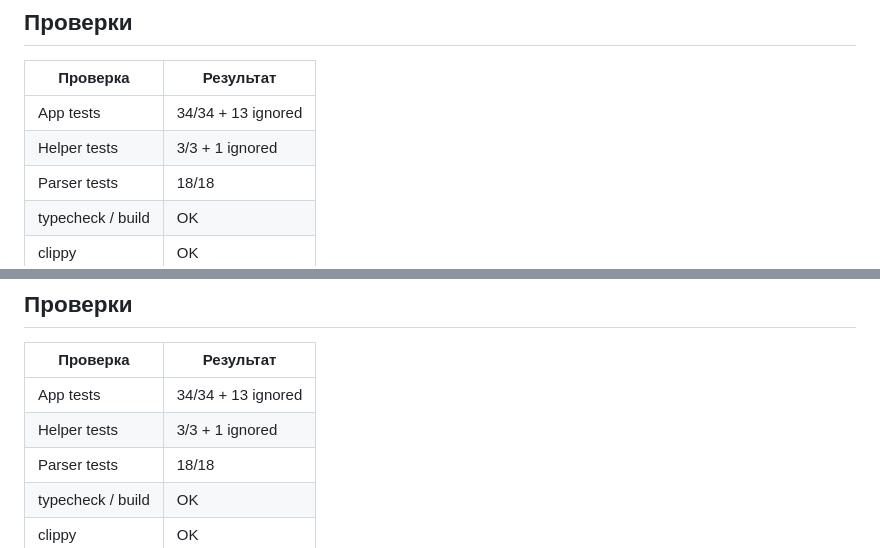
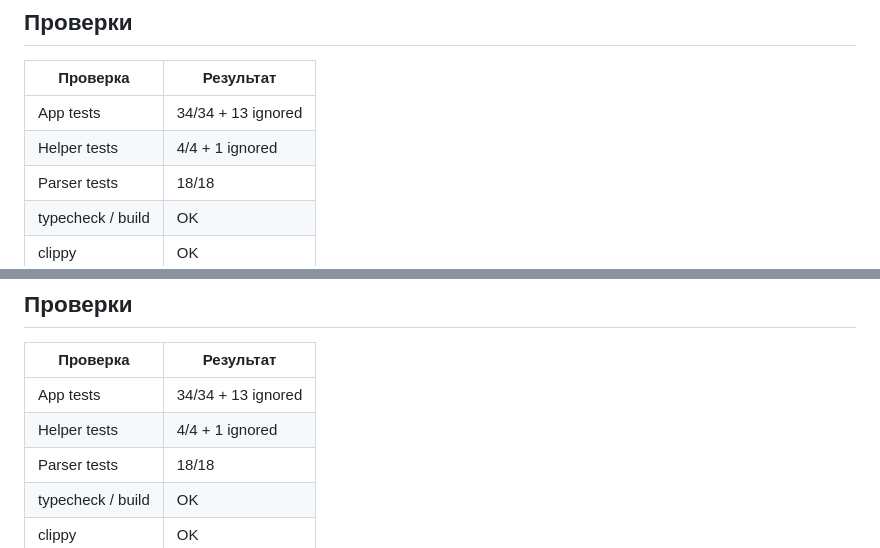
Before and after one commit to nikitaakbaev/m3vpn, a Markdown page: docs/p2-report.md, 2 parts joined by grey strips. Drawn GitHub-style.

```diff
--- a/docs/p2-report.md
+++ b/docs/p2-report.md
@@ -49,7 +49,7 @@ Tauri-команды: `set_server_favorite`, `set_server_tags`.
 | Проверка | Результат |
 |---|---|
 | App tests | 34/34 + 13 ignored |
-| Helper tests | 3/3 + 1 ignored |
+| Helper tests | 4/4 + 1 ignored |
 | Parser tests | 18/18 |
 | typecheck / build | OK |
 | clippy | OK |
@@ -73,7 +73,7 @@ Tauri-команды: `set_server_favorite`, `set_server_tags`.
 | Проверка | Результат |
 |---|---|
 | App tests | 34/34 + 13 ignored |
-| Helper tests | 3/3 + 1 ignored |
+| Helper tests | 4/4 + 1 ignored |
 | Parser tests | 18/18 |
 | typecheck / build | OK |
 | clippy | OK |
```
Also changed, not shown: README.md (+2 -0 lines), docs/p3-report.md (+16 -6 lines), docs/screenshots/settings.png, 7 other files.
